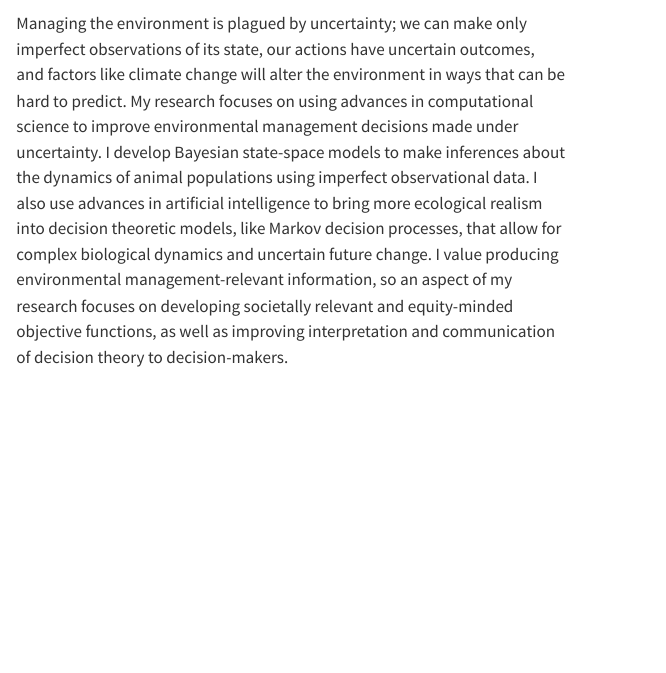
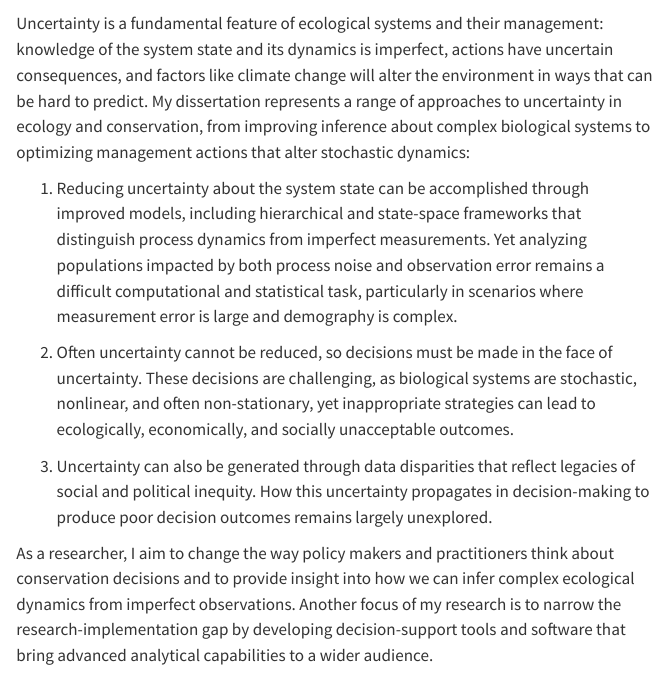
Before and after one commit to abigailkeller/website, a Quarto document (research.qmd): the page in a window 1100 px wide, from 100 px down before the commit and from 140 px down after it. Rendered offline with R 4.5, knitr and Pandoc in place of Quarto, with nearby package versions.

Commit message:
added research description

```diff
--- a/_quarto.yml
+++ b/_quarto.yml
@@ -27,3 +27,6 @@ format:
         body-width: 1100px
     title-block-banner: assets/img/IMG_2693_3.JPG
     title-block-mask: '<span class="mask bg-gradient-light opacity-2"></span>'
+    includes:
+      in-header: |
+        <link rel="stylesheet" href="https://cdnjs.cloudflare.com/ajax/libs/font-awesome/6.0.0-beta3/css/all.min.css">
--- a/research.qmd
+++ b/research.qmd
@@ -3,13 +3,24 @@ title: "Research"
 ---
 
 ::: {layout-ncol="2"}
-::: {.column width="40%"}
-![](assets/img/IMG_2801_square.JPG){height="400"}
+::: {.column width="30%"}
+![](assets/img/IMG_2801_square.JPG){width="300"}
+
+![](assets/img/A_Keller_2.JPG){width="300"}
 :::
 
-::: {.column width="60%"}
+::: {.column width="70%"}
 
-Managing the environment is plagued by uncertainty; we can make only imperfect observations of its state, our actions have uncertain outcomes, and factors like climate change will alter the environment in ways that can be hard to predict. My research focuses on using advances in computational science to improve environmental management decisions made under uncertainty. I develop Bayesian state-space models to make inferences about the dynamics of animal populations using imperfect observational data. I also use advances in artificial intelligence to bring more ecological realism into decision theoretic models, like Markov decision processes, that allow for complex biological dynamics and uncertain future change. I value producing environmental management-relevant information, so an aspect of my research focuses on developing societally relevant and equity-minded objective functions, as well as improving interpretation and communication of decision theory to decision-makers.
 
+Uncertainty is a fundamental feature of ecological systems and their management: knowledge of the system state and its dynamics is imperfect, actions have uncertain consequences, and factors like climate change will alter the environment in ways that can be hard to predict. My dissertation represents a range of approaches to uncertainty in ecology and conservation, from improving inference about complex biological systems to optimizing management actions that alter stochastic dynamics:
+
+
+1. Reducing uncertainty about the system state can be accomplished through improved models, including hierarchical and state-space frameworks that distinguish process dynamics from imperfect measurements. Yet analyzing populations impacted by both process noise and observation error remains a difficult computational and statistical task, particularly in scenarios where measurement error is large and demography is complex.
+
+2. Often uncertainty cannot be reduced, so decisions must be made in the face of uncertainty. These decisions are challenging, as biological systems are stochastic, nonlinear, and often non-stationary, yet inappropriate strategies can lead to ecologically, economically, and socially unacceptable outcomes.
+
+3. Uncertainty can also be generated through data disparities that reflect legacies of social and political inequity. How this uncertainty propagates in decision-making to produce poor decision outcomes remains largely unexplored.
+
+As a researcher, I aim to change the way policy makers and practitioners think about conservation decisions and to provide insight into how we can infer complex ecological dynamics from imperfect observations. Another focus of my research is to narrow the research-implementation gap by developing decision-support tools and software that bring advanced analytical capabilities to a wider audience.
 :::
 :::
```
Also changed, not shown: index.qmd (+1 -5 lines), photography.qmd (+1 -1 lines), publications.qmd (+6 -2 lines), software.qmd (+1 -1 lines), assets/img/Keller_CV.pdf, docs/search.json, 9 other files.
